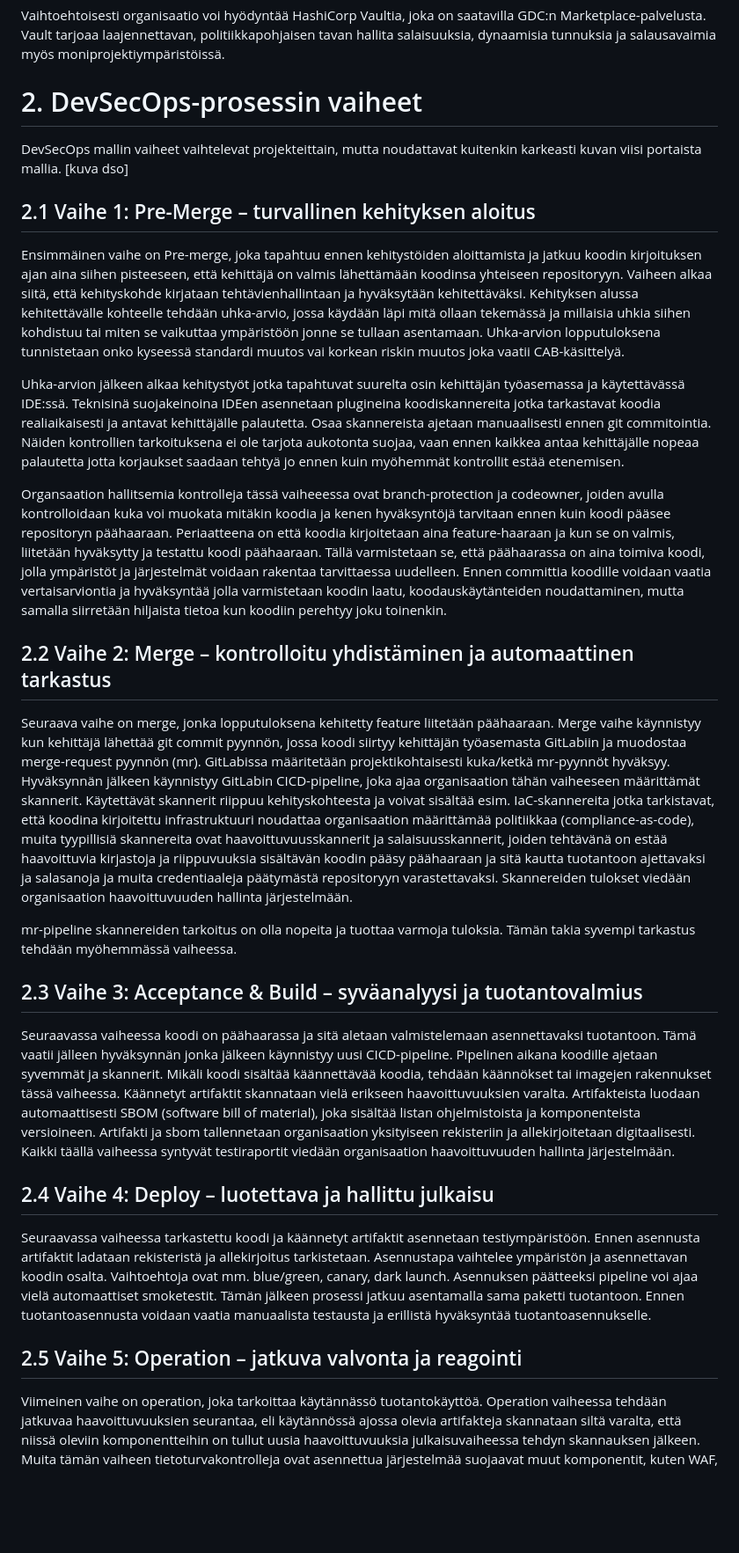
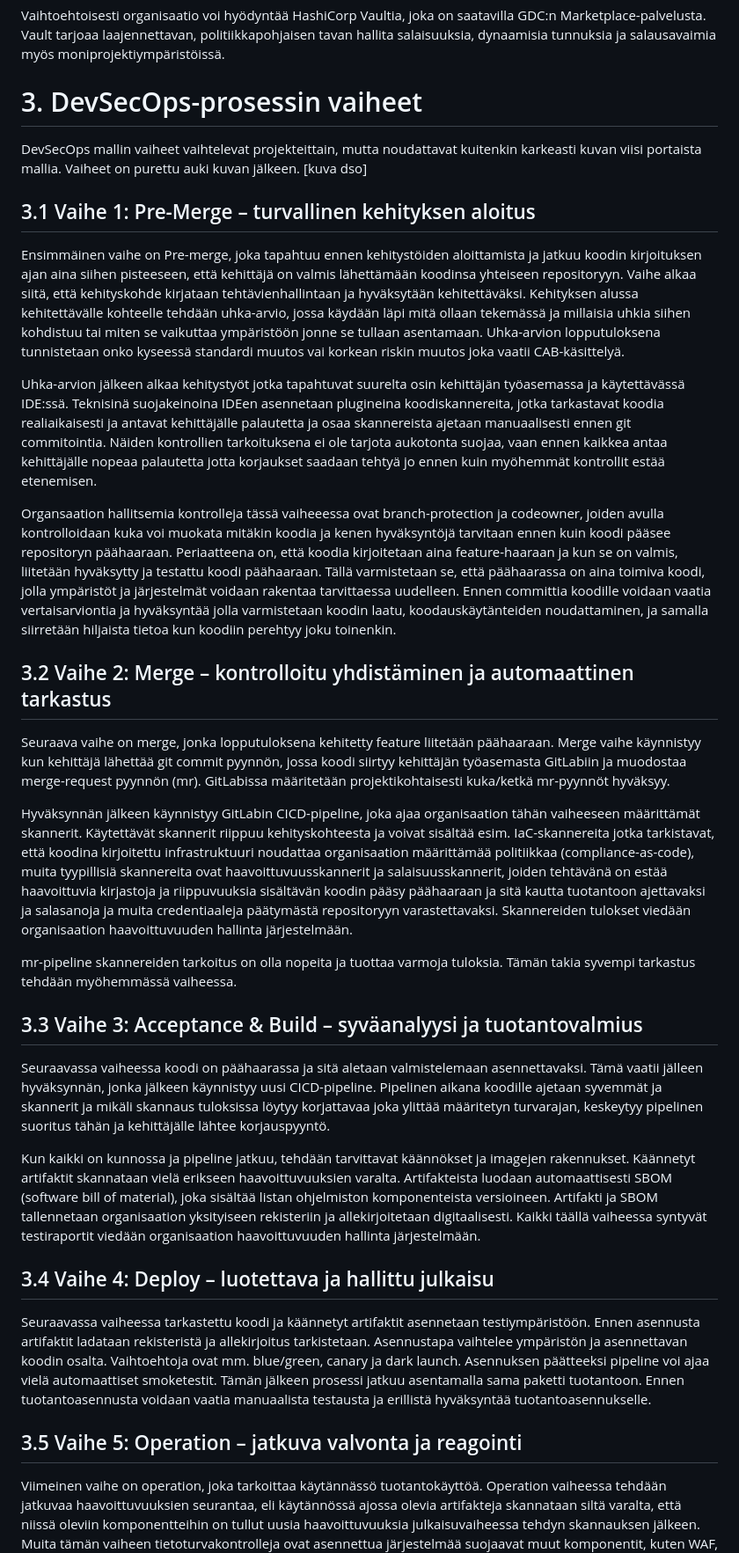
Before and after one commit to DelDolor/lab, a Markdown page: DevSecOps/DevSecOps-model-refe.md, the part around one of its changes. Shown at 88% size. Drawn GitHub-style; blank space fills up the shorter version.

Commit message:
devsecops mallia

```diff
--- a/DevSecOps/DevSecOps-model-refe.md
+++ b/DevSecOps/DevSecOps-model-refe.md
@@ -20,30 +22,35 @@ Sovelluskoodaus toteutetaan eri ohjelmointikielillä projektikohtaisesti, mutta
 
 Vaihtoehtoisesti organisaatio voi hyödyntää HashiCorp Vaultia, joka on saatavilla GDC:n Marketplace-palvelusta. Vault tarjoaa laajennettavan, politiikkapohjaisen tavan hallita salaisuuksia, dynaamisia tunnuksia ja salausavaimia myös moniprojektiympäristöissä.
 
-# 2. DevSecOps-prosessin vaiheet
-
-DevSecOps mallin vaiheet vaihtelevat projekteittain, mutta noudattavat kuitenkin karkeasti kuvan viisi portaista mallia.
+# 3. DevSecOps-prosessin vaiheet
+DevSecOps mallin vaiheet vaihtelevat projekteittain, mutta noudattavat kuitenkin karkeasti kuvan viisi portaista mallia. Vaiheet on purettu auki kuvan jälkeen.
 [kuva dso]
 
-## 2.1 Vaihe 1: Pre-Merge – turvallinen kehityksen aloitus
-Ensimmäinen vaihe on Pre-merge, joka tapahtuu ennen kehitystöiden aloittamista ja jatkuu koodin kirjoituksen ajan aina siihen pisteeseen, että kehittäjä on valmis lähettämään koodinsa yhteiseen repositoryyn. Vaiheen alkaa siitä, että kehityskohde kirjataan tehtävienhallintaan ja hyväksytään kehitettäväksi. Kehityksen alussa kehitettävälle kohteelle tehdään uhka-arvio, jossa käydään läpi mitä ollaan tekemässä ja millaisia uhkia siihen kohdistuu tai miten se vaikuttaa ympäristöön jonne se tullaan asentamaan. Uhka-arvion lopputuloksena tunnistetaan onko kyseessä standardi muutos vai korkean riskin muutos joka vaatii CAB-käsittelyä.
 
-Uhka-arvion jälkeen alkaa kehitystyöt jotka tapahtuvat suurelta osin kehittäjän työasemassa ja käytettävässä IDE:ssä. Teknisinä suojakeinoina IDEen asennetaan plugineina koodiskannereita jotka tarkastavat koodia realiaikaisesti ja antavat kehittäjälle palautetta. Osaa skannereista ajetaan manuaalisesti ennen git commitointia. Näiden kontrollien tarkoituksena ei ole tarjota aukotonta suojaa, vaan ennen kaikkea antaa kehittäjälle nopeaa palautetta jotta korjaukset saadaan tehtyä jo ennen kuin myöhemmät kontrollit estää etenemisen.
 
-Organsaation hallitsemia kontrolleja tässä vaiheeessa ovat branch-protection ja codeowner, joiden avulla kontrolloidaan kuka voi muokata mitäkin koodia ja kenen hyväksyntöjä tarvitaan ennen kuin koodi pääsee repositoryn päähaaraan. Periaatteena on että koodia kirjoitetaan aina feature-haaraan ja kun se on valmis, liitetään hyväksytty ja testattu koodi päähaaraan. Tällä varmistetaan se, että päähaarassa on aina toimiva koodi, jolla ympäristöt ja järjestelmät voidaan rakentaa tarvittaessa uudelleen. Ennen committia koodille voidaan vaatia vertaisarviontia ja hyväksyntää jolla varmistetaan koodin laatu, koodauskäytänteiden noudattaminen, mutta samalla siirretään hiljaista tietoa kun koodiin perehtyy joku toinenkin.
+## 3.1 Vaihe 1: Pre-Merge – turvallinen kehityksen aloitus
+Ensimmäinen vaihe on Pre-merge, joka tapahtuu ennen kehitystöiden aloittamista ja jatkuu koodin kirjoituksen ajan aina siihen pisteeseen, että kehittäjä on valmis lähettämään koodinsa yhteiseen repositoryyn. Vaihe alkaa siitä, että kehityskohde kirjataan tehtävienhallintaan ja hyväksytään kehitettäväksi. Kehityksen alussa kehitettävälle kohteelle tehdään uhka-arvio, jossa käydään läpi mitä ollaan tekemässä ja millaisia uhkia siihen kohdistuu tai miten se vaikuttaa ympäristöön jonne se tullaan asentamaan. Uhka-arvion lopputuloksena tunnistetaan onko kyseessä standardi muutos vai korkean riskin muutos joka vaatii CAB-käsittelyä.
 
-## 2.2 Vaihe 2: Merge – kontrolloitu yhdistäminen ja automaattinen tarkastus
-Seuraava vaihe on merge, jonka lopputuloksena kehitetty feature liitetään päähaaraan. Merge vaihe käynnistyy kun kehittäjä lähettää git commit pyynnön, jossa koodi siirtyy kehittäjän työasemasta GitLabiin ja muodostaa merge-request pyynnön (mr). GitLabissa määritetään projektikohtaisesti kuka/ketkä mr-pyynnöt hyväksyy. Hyväksynnän jälkeen käynnistyy GitLabin CICD-pipeline, joka ajaa organisaation tähän vaiheeseen määrittämät skannerit. Käytettävät skannerit riippuu kehityskohteesta ja voivat sisältää esim. IaC-skannereita jotka tarkistavat, että koodina kirjoitettu infrastruktuuri noudattaa organisaation määrittämää politiikkaa (compliance-as-code), muita tyypillisiä skannereita ovat haavoittuvuusskannerit ja salaisuusskannerit, joiden tehtävänä on estää haavoittuvia kirjastoja ja riippuvuuksia sisältävän koodin pääsy päähaaraan ja sitä kautta tuotantoon ajettavaksi ja salasanoja ja muita credentiaaleja päätymästä repositoryyn varastettavaksi. Skannereiden tulokset viedään organisaation haavoittuvuuden hallinta järjestelmään.
+Uhka-arvion jälkeen alkaa kehitystyöt jotka tapahtuvat suurelta osin kehittäjän työasemassa ja käytettävässä IDE:ssä. Teknisinä suojakeinoina IDEen asennetaan plugineina koodiskannereita, jotka tarkastavat koodia realiaikaisesti ja antavat kehittäjälle palautetta ja osaa skannereista ajetaan manuaalisesti ennen git commitointia. Näiden kontrollien tarkoituksena ei ole tarjota aukotonta suojaa, vaan ennen kaikkea antaa kehittäjälle nopeaa palautetta jotta korjaukset saadaan tehtyä jo ennen kuin myöhemmät kontrollit estää etenemisen.
+
+Organsaation hallitsemia kontrolleja tässä vaiheeessa ovat branch-protection ja codeowner, joiden avulla kontrolloidaan kuka voi muokata mitäkin koodia ja kenen hyväksyntöjä tarvitaan ennen kuin koodi pääsee repositoryn päähaaraan. Periaatteena on, että koodia kirjoitetaan aina feature-haaraan ja kun se on valmis, liitetään hyväksytty ja testattu koodi päähaaraan. Tällä varmistetaan se, että päähaarassa on aina toimiva koodi, jolla ympäristöt ja järjestelmät voidaan rakentaa tarvittaessa uudelleen. Ennen committia koodille voidaan vaatia vertaisarviontia ja hyväksyntää jolla varmistetaan koodin laatu, koodauskäytänteiden noudattaminen, ja samalla siirretään hiljaista tietoa kun koodiin perehtyy joku toinenkin.
+
+## 3.2 Vaihe 2: Merge – kontrolloitu yhdistäminen ja automaattinen tarkastus
+Seuraava vaihe on merge, jonka lopputuloksena kehitetty feature liitetään päähaaraan. Merge vaihe käynnistyy kun kehittäjä lähettää git commit pyynnön, jossa koodi siirtyy kehittäjän työasemasta GitLabiin ja muodostaa merge-request pyynnön (mr). GitLabissa määritetään projektikohtaisesti kuka/ketkä mr-pyynnöt hyväksyy.
+
+Hyväksynnän jälkeen käynnistyy GitLabin CICD-pipeline, joka ajaa organisaation tähän vaiheeseen määrittämät skannerit. Käytettävät skannerit riippuu kehityskohteesta ja voivat sisältää esim. IaC-skannereita jotka tarkistavat, että koodina kirjoitettu infrastruktuuri noudattaa organisaation määrittämää politiikkaa (compliance-as-code), muita tyypillisiä skannereita ovat haavoittuvuusskannerit ja salaisuusskannerit, joiden tehtävänä on estää haavoittuvia kirjastoja ja riippuvuuksia sisältävän koodin pääsy päähaaraan ja sitä kautta tuotantoon ajettavaksi ja salasanoja ja muita credentiaaleja päätymästä repositoryyn varastettavaksi. Skannereiden tulokset viedään organisaation haavoittuvuuden hallinta järjestelmään.
 
 mr-pipeline skannereiden tarkoitus on olla nopeita ja tuottaa varmoja tuloksia. Tämän takia syvempi tarkastus tehdään myöhemmässä vaiheessa.
 
-## 2.3 Vaihe 3: Acceptance & Build – syväanalyysi ja tuotantovalmius
-Seuraavassa vaiheessa koodi on päähaarassa ja sitä aletaan valmistelemaan asennettavaksi tuotantoon. Tämä vaatii jälleen hyväksynnän jonka jälkeen käynnistyy uusi CICD-pipeline. Pipelinen aikana koodille ajetaan syvemmät ja skannerit. Mikäli koodi sisältää käännettävää koodia, tehdään käännökset tai imagejen rakennukset tässä vaiheessa. Käännetyt artifaktit skannataan vielä erikseen haavoittuvuuksien varalta. Artifakteista luodaan automaattisesti SBOM (software bill of material), joka sisältää listan ohjelmistoista ja komponenteista versioineen. Artifakti ja sbom tallennetaan organisaation yksityiseen rekisteriin ja allekirjoitetaan digitaalisesti. Kaikki täällä vaiheessa syntyvät testiraportit viedään organisaation haavoittuvuuden hallinta järjestelmään.
+## 3.3 Vaihe 3: Acceptance & Build – syväanalyysi ja tuotantovalmius
+Seuraavassa vaiheessa koodi on päähaarassa ja sitä aletaan valmistelemaan asennettavaksi. Tämä vaatii jälleen hyväksynnän, jonka jälkeen käynnistyy uusi CICD-pipeline. Pipelinen aikana koodille ajetaan syvemmät ja skannerit ja mikäli skannaus tuloksissa löytyy korjattavaa joka ylittää määritetyn turvarajan, keskeytyy pipelinen suoritus tähän ja kehittäjälle lähtee korjauspyyntö.
 
-## 2.4 Vaihe 4: Deploy – luotettava ja hallittu julkaisu
-Seuraavassa vaiheessa tarkastettu koodi ja käännetyt artifaktit asennetaan testiympäristöön. Ennen asennusta artifaktit ladataan rekisteristä ja allekirjoitus tarkistetaan. Asennustapa vaihtelee ympäristön ja asennettavan koodin osalta. Vaihtoehtoja ovat mm. blue/green, canary, dark launch. Asennuksen päätteeksi pipeline voi ajaa vielä automaattiset smoketestit. Tämän jälkeen prosessi jatkuu asentamalla sama paketti tuotantoon. Ennen tuotantoasennusta voidaan vaatia manuaalista testausta ja erillistä hyväksyntää tuotantoasennukselle.
+Kun kaikki on kunnossa ja pipeline jatkuu, tehdään tarvittavat käännökset ja imagejen rakennukset. Käännetyt artifaktit skannataan vielä erikseen haavoittuvuuksien varalta. Artifakteista luodaan automaattisesti SBOM (software bill of material), joka sisältää listan ohjelmiston komponenteista versioineen. Artifakti ja SBOM tallennetaan organisaation yksityiseen rekisteriin ja allekirjoitetaan digitaalisesti. Kaikki täällä vaiheessa syntyvät testiraportit viedään organisaation haavoittuvuuden hallinta järjestelmään.
 
-## 2.5 Vaihe 5: Operation – jatkuva valvonta ja reagointi
+## 3.4 Vaihe 4: Deploy – luotettava ja hallittu julkaisu
+Seuraavassa vaiheessa tarkastettu koodi ja käännetyt artifaktit asennetaan testiympäristöön. Ennen asennusta artifaktit ladataan rekisteristä ja allekirjoitus tarkistetaan. Asennustapa vaihtelee ympäristön ja asennettavan koodin osalta. Vaihtoehtoja ovat mm. blue/green, canary ja dark launch. Asennuksen päätteeksi pipeline voi ajaa vielä automaattiset smoketestit. Tämän jälkeen prosessi jatkuu asentamalla sama paketti tuotantoon. Ennen tuotantoasennusta voidaan vaatia manuaalista testausta ja erillistä hyväksyntää tuotantoasennukselle.
+
+## 3.5 Vaihe 5: Operation – jatkuva valvonta ja reagointi
 Viimeinen vaihe on operation, joka tarkoittaa käytännässö tuotantokäyttöä. Operation vaiheessa tehdään jatkuvaa haavoittuvuuksien seurantaa, eli käytännössä ajossa olevia artifakteja skannataan siltä varalta, että niissä oleviin komponentteihin on tullut uusia haavoittuvuuksia julkaisuvaiheessa tehdyn skannauksen jälkeen. Muita tämän vaiheen tietoturvakontrolleja ovat asennettua järjestelmää suojaavat muut komponentit, kuten WAF, DDoS, EDR. Viimeinen turva kun kaikki muu on pettänyt on tietoturvavalvomo SOC joka valvoo tuotannon toimintaa ja reagoi tapahtumiin.
 
 [tähän prosessi kuva]
```
Also changed, not shown: other parts of DevSecOps/DevSecOps-model-refe.md (+8 -1 lines).
